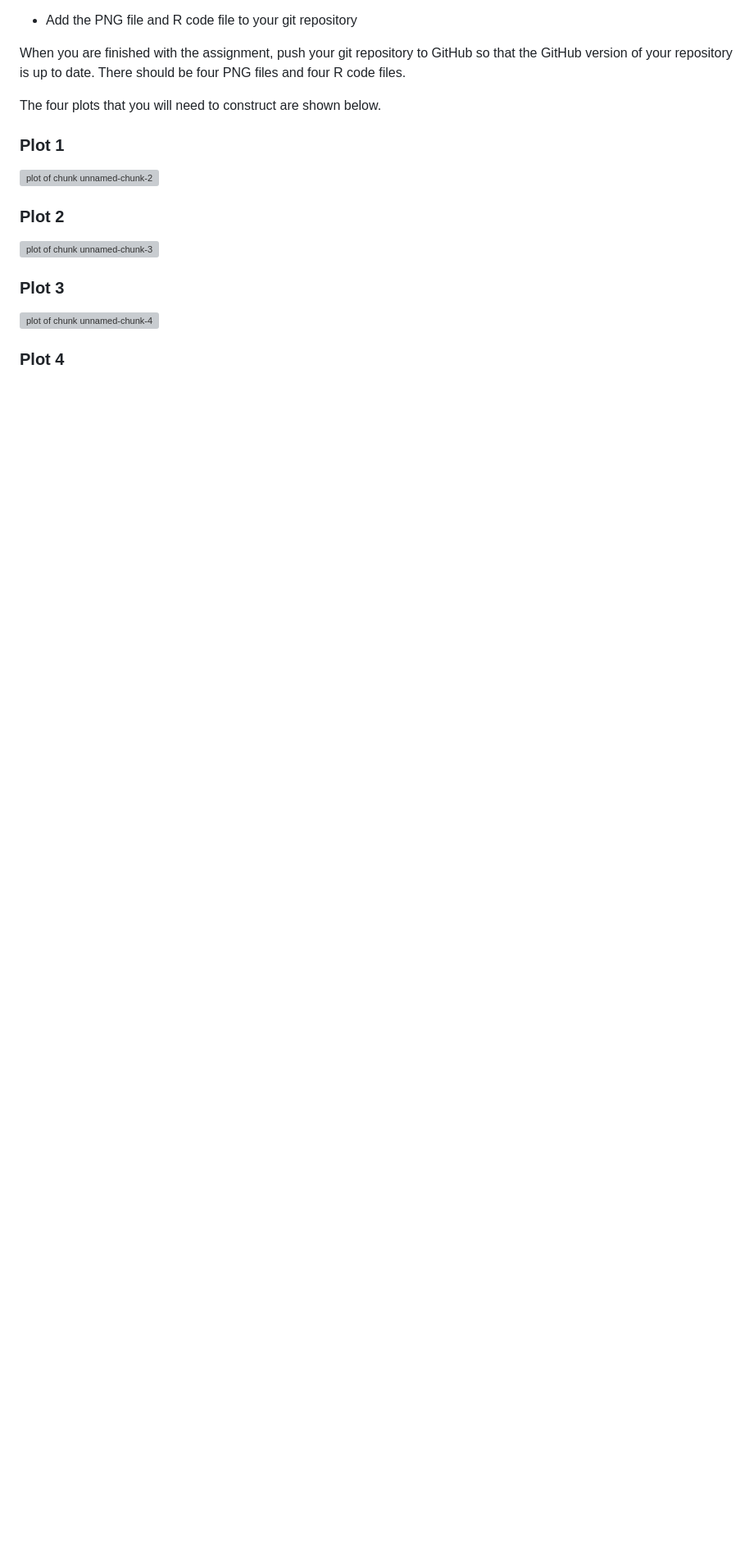
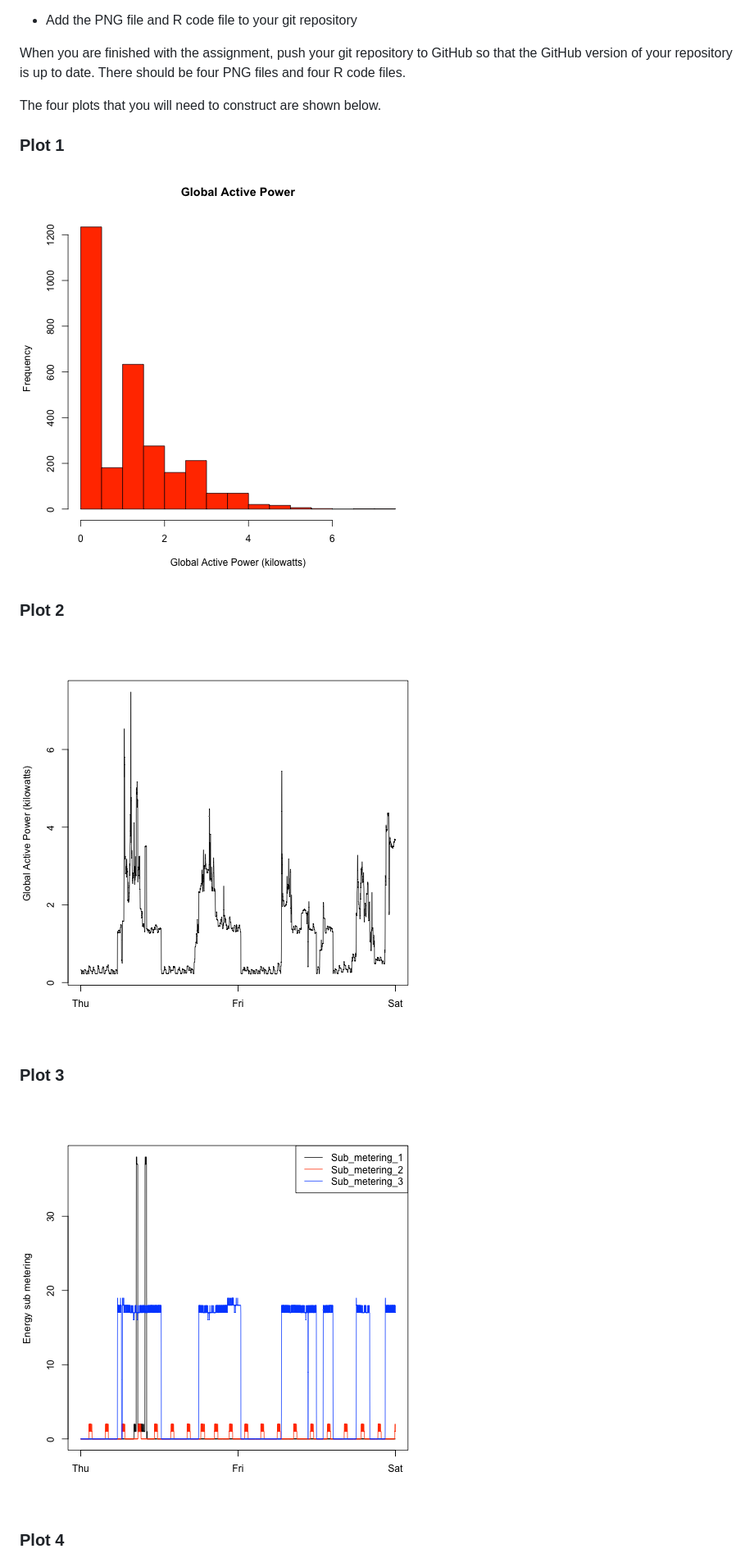
Before and after one commit to Shay-YouTiao/datasciencecoursera, a Markdown page: Exploratory_Data_Analysis/README.md, the part around the change printed below. Shown: that part at 82% size. GitHub-like rendering; blank space fills up the shorter version; grey boxes are pictures that could not be loaded.

```diff
--- a/Exploratory_Data_Analysis/README.md
+++ b/Exploratory_Data_Analysis/README.md
@@ -95,17 +95,17 @@ The four plots that you will need to construct are shown below.
 ### Plot 1
 
 
-![plot of chunk unnamed-chunk-2](figure/unnamed-chunk-2.png)
+![plot of chunk unnamed-chunk-2](unnamed-chunk-2.png)
 
 
 ### Plot 2
 
-![plot of chunk unnamed-chunk-3](figure/unnamed-chunk-3.png)
+![plot of chunk unnamed-chunk-3](unnamed-chunk-3.png)
 
 
 ### Plot 3
 
-![plot of chunk unnamed-chunk-4](figure/unnamed-chunk-4.png)
+![plot of chunk unnamed-chunk-4](unnamed-chunk-4.png)
 
 
 ### Plot 4
```
Also changed, not shown: other parts of Exploratory_Data_Analysis/README.md (+1 -1 lines).
